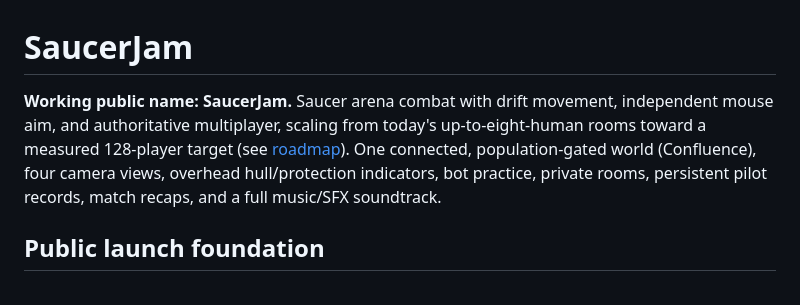
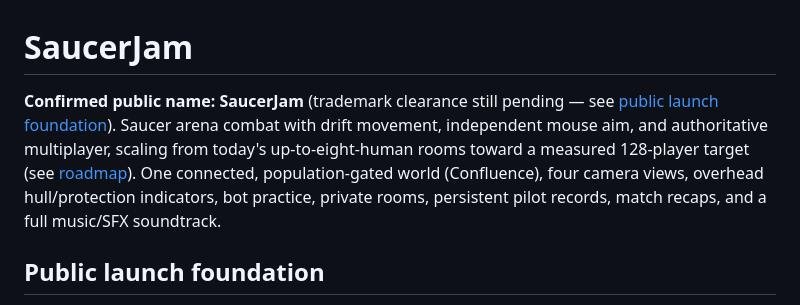
Before and after one commit to menezmethod/quantum-drift, a Markdown page: README.md, the part around the change. GitHub-like rendering.

```diff
--- a/README.md
+++ b/README.md
@@ -1,6 +1,6 @@
 # SaucerJam
 
-**Working public name: SaucerJam.** Saucer arena combat with drift movement, independent mouse aim, and authoritative multiplayer, scaling from today's up-to-eight-human rooms toward a measured 128-player target (see [roadmap](docs/ROADMAP.md)). One connected, population-gated world (Confluence), four camera views, overhead hull/protection indicators, bot practice, private rooms, persistent pilot records, match recaps, and a full music/SFX soundtrack.
+**Confirmed public name: SaucerJam** (trademark clearance still pending — see [public launch foundation](docs/PUBLIC-LAUNCH-FOUNDATION.md)). Saucer arena combat with drift movement, independent mouse aim, and authoritative multiplayer, scaling from today's up-to-eight-human rooms toward a measured 128-player target (see [roadmap](docs/ROADMAP.md)). One connected, population-gated world (Confluence), four camera views, overhead hull/protection indicators, bot practice, private rooms, persistent pilot records, match recaps, and a full music/SFX soundtrack.
 
 ## Public launch foundation
 
```
Also changed, not shown: docs/PUBLIC-LAUNCH-FOUNDATION.md (+4 -4 lines).
